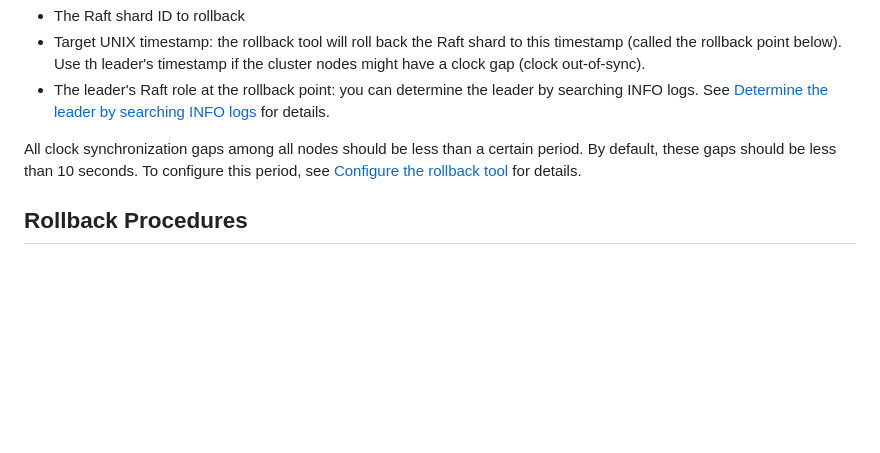
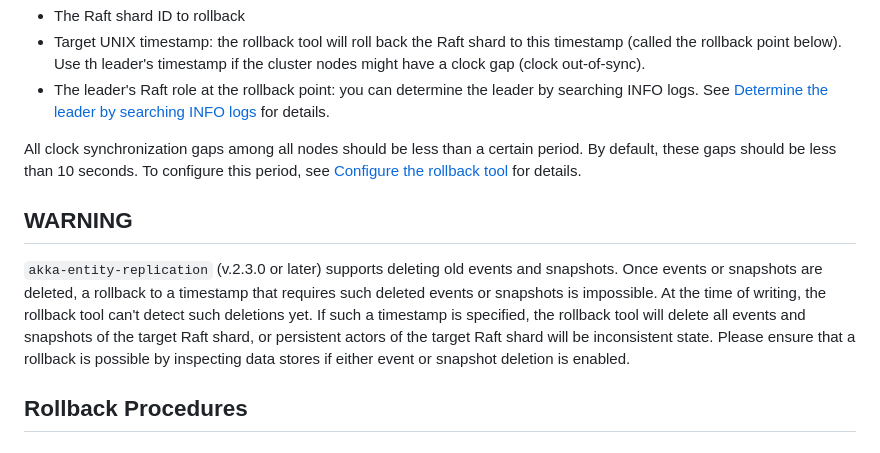
Before and after one commit to lerna-stack/akka-entity-replication, a Markdown page: docs/rollback_guide.md, the part around the change. Drawn GitHub-style; blank space fills up the shorter version.

Commit message:
Warning about deleting events and snapshots

```diff
--- a/docs/rollback_guide.md
+++ b/docs/rollback_guide.md
@@ -13,6 +13,15 @@ Rollback requires the following information:
 All clock synchronization gaps among all nodes should be less than a certain period. By default, these gaps should be
 less than 10 seconds. To configure this period, see [Configure the rollback tool](#configure-the-rollback-tool) for
 details.
+
+## WARNING
+
+`akka-entity-replication` (v.2.3.0 or later) supports deleting old events and snapshots. Once events or snapshots
+are deleted, a rollback to a timestamp that requires such deleted events or snapshots is impossible. At the time of
+writing, the rollback tool can't detect such deletions yet. If such a timestamp is specified, the rollback tool will
+delete all events and snapshots of the target Raft shard, or persistent actors of the target Raft shard will be
+inconsistent state. Please ensure that a rollback is possible by inspecting data stores if either event or snapshot
+deletion is enabled.
 
 ## Rollback Procedures
 
```
